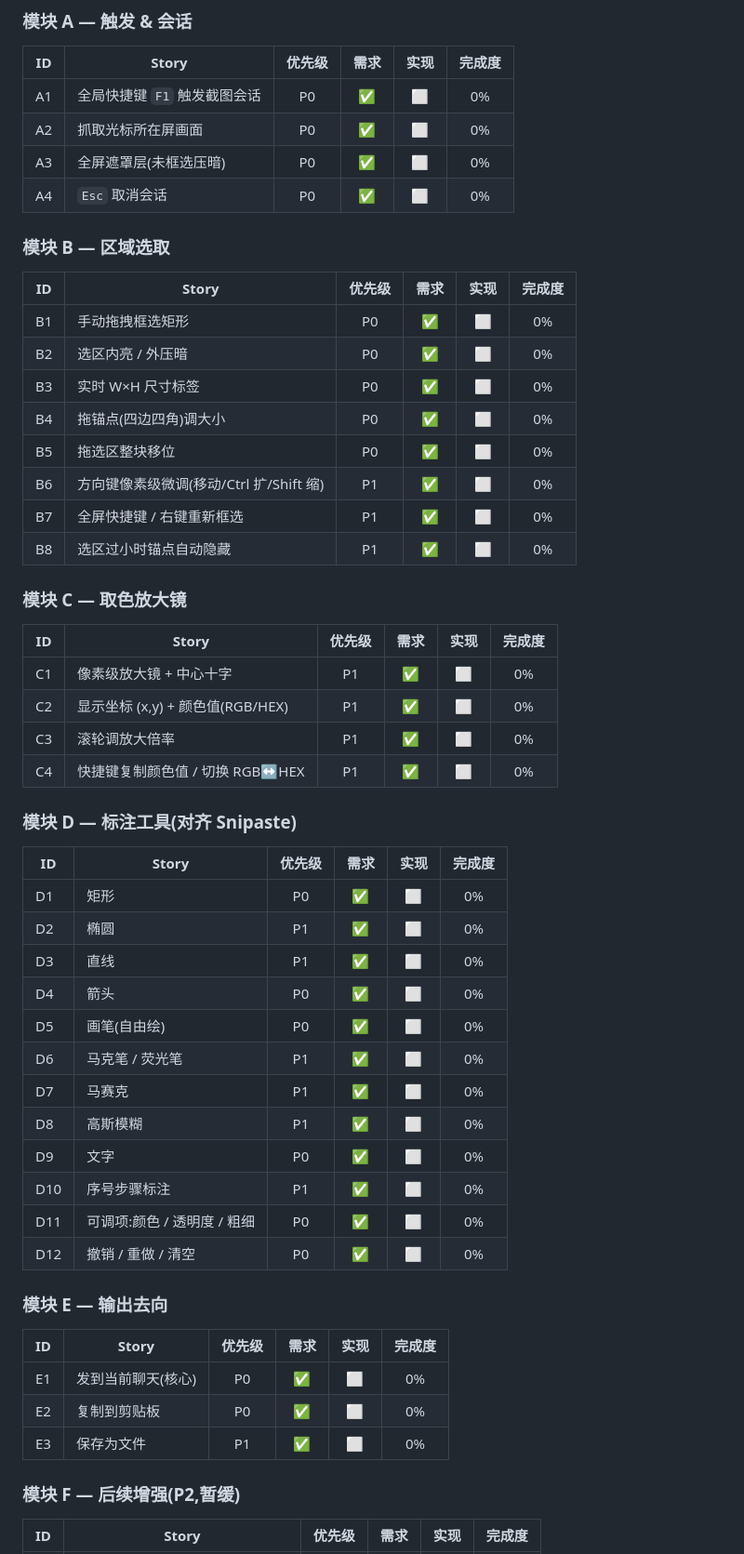
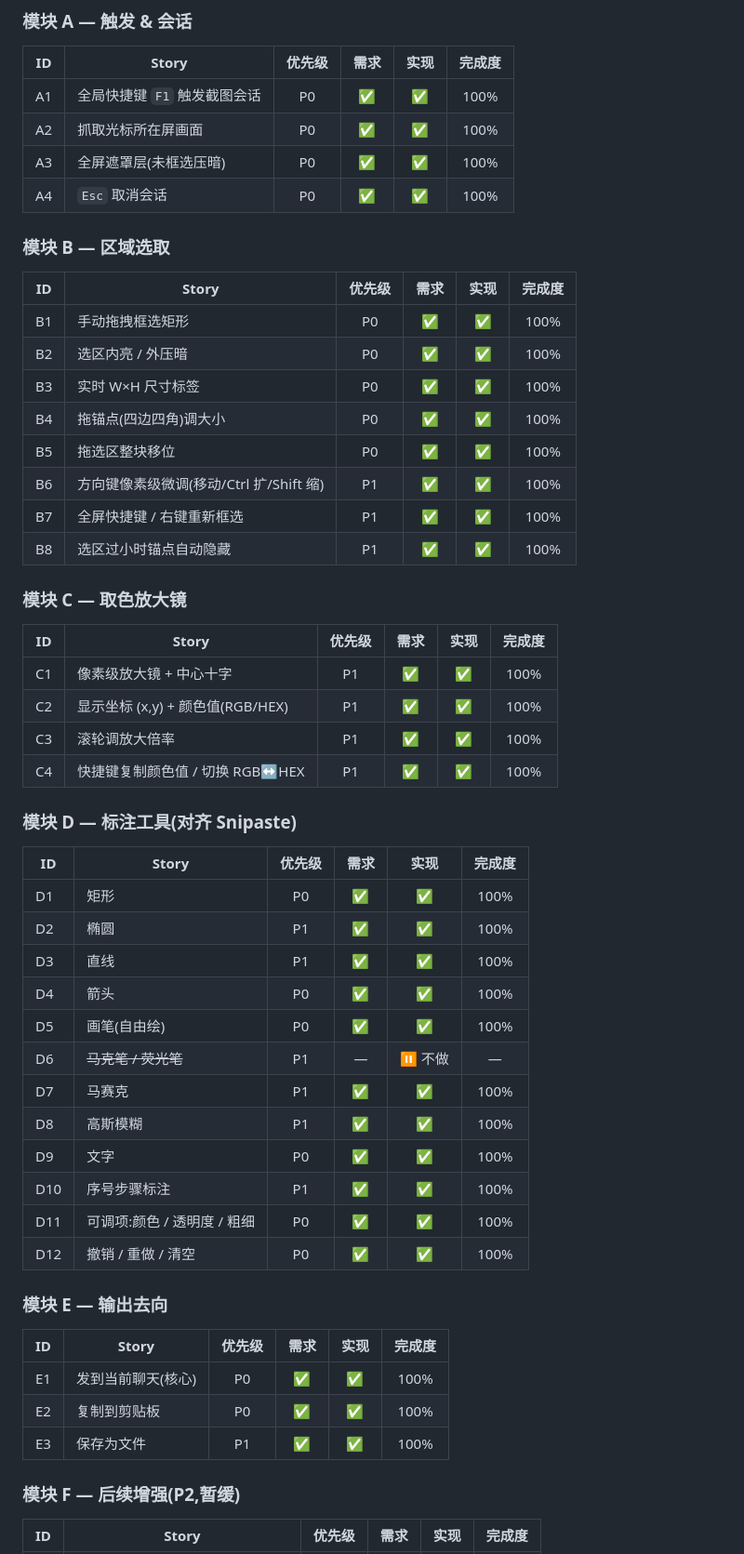
Before and after one commit to zhoulf1006/transfer, a Markdown page: docs/screenshot-feature.md, the part around one of its changes. Shown at 93% size. Rendered like a GitHub page.

Commit message:
docs: 阶段7 回同步 design — 记录实现偏离 + 更新进度/story 表
- screenshot-feature.md:
  · 新增 §4.9 实现落地与 design 的偏离(9 条):去panel/dialogBusy/不抢前台/
    shotHide复位/浮层stopPropagation/文字聚焦机制/去马克笔/Lucide内联图标/drawScene拆解
  · 就地修危险偏离:§3.2/§4.5 的 type:'panel' 描述(照原样重做会重现 Dock 图标消失)
  · 七步流程进度表 4-7 步标完成;story 表 30 项实现 ✅;D6 马克笔标不做
- DESIGN.md:§0 截屏行更新为已实现 + 指向 screenshot-feature.md
- 200 测试全过(纯文档改动)

```diff
--- a/docs/screenshot-feature.md
+++ b/docs/screenshot-feature.md
@@ -36,53 +36,53 @@
 ### 模块 A — 触发 & 会话
 | ID | Story | 优先级 | 需求 | 实现 | 完成度 |
 |----|-------|:---:|:---:|:---:|:---:|
-| A1 | 全局快捷键 `F1` 触发截图会话 | P0 | ✅ | ⬜ | 0% |
-| A2 | 抓取光标所在屏画面 | P0 | ✅ | ⬜ | 0% |
-| A3 | 全屏遮罩层(未框选压暗) | P0 | ✅ | ⬜ | 0% |
-| A4 | `Esc` 取消会话 | P0 | ✅ | ⬜ | 0% |
+| A1 | 全局快捷键 `F1` 触发截图会话 | P0 | ✅ | ✅ | 100% |
+| A2 | 抓取光标所在屏画面 | P0 | ✅ | ✅ | 100% |
+| A3 | 全屏遮罩层(未框选压暗) | P0 | ✅ | ✅ | 100% |
+| A4 | `Esc` 取消会话 | P0 | ✅ | ✅ | 100% |
 
 ### 模块 B — 区域选取
 | ID | Story | 优先级 | 需求 | 实现 | 完成度 |
 |----|-------|:---:|:---:|:---:|:---:|
-| B1 | 手动拖拽框选矩形 | P0 | ✅ | ⬜ | 0% |
-| B2 | 选区内亮 / 外压暗 | P0 | ✅ | ⬜ | 0% |
-| B3 | 实时 W×H 尺寸标签 | P0 | ✅ | ⬜ | 0% |
-| B4 | 拖锚点(四边四角)调大小 | P0 | ✅ | ⬜ | 0% |
-| B5 | 拖选区整块移位 | P0 | ✅ | ⬜ | 0% |
-| B6 | 方向键像素级微调(移动/Ctrl 扩/Shift 缩) | P1 | ✅ | ⬜ | 0% |
-| B7 | 全屏快捷键 / 右键重新框选 | P1 | ✅ | ⬜ | 0% |
-| B8 | 选区过小时锚点自动隐藏 | P1 | ✅ | ⬜ | 0% |
+| B1 | 手动拖拽框选矩形 | P0 | ✅ | ✅ | 100% |
+| B2 | 选区内亮 / 外压暗 | P0 | ✅ | ✅ | 100% |
+| B3 | 实时 W×H 尺寸标签 | P0 | ✅ | ✅ | 100% |
+| B4 | 拖锚点(四边四角)调大小 | P0 | ✅ | ✅ | 100% |
+| B5 | 拖选区整块移位 | P0 | ✅ | ✅ | 100% |
+| B6 | 方向键像素级微调(移动/Ctrl 扩/Shift 缩) | P1 | ✅ | ✅ | 100% |
+| B7 | 全屏快捷键 / 右键重新框选 | P1 | ✅ | ✅ | 100% |
+| B8 | 选区过小时锚点自动隐藏 | P1 | ✅ | ✅ | 100% |
 
 ### 模块 C — 取色放大镜
 | ID | Story | 优先级 | 需求 | 实现 | 完成度 |
 |----|-------|:---:|:---:|:---:|:---:|
-| C1 | 像素级放大镜 + 中心十字 | P1 | ✅ | ⬜ | 0% |
-| C2 | 显示坐标 (x,y) + 颜色值(RGB/HEX) | P1 | ✅ | ⬜ | 0% |
-| C3 | 滚轮调放大倍率 | P1 | ✅ | ⬜ | 0% |
-| C4 | 快捷键复制颜色值 / 切换 RGB↔HEX | P1 | ✅ | ⬜ | 0% |
+| C1 | 像素级放大镜 + 中心十字 | P1 | ✅ | ✅ | 100% |
+| C2 | 显示坐标 (x,y) + 颜色值(RGB/HEX) | P1 | ✅ | ✅ | 100% |
+| C3 | 滚轮调放大倍率 | P1 | ✅ | ✅ | 100% |
+| C4 | 快捷键复制颜色值 / 切换 RGB↔HEX | P1 | ✅ | ✅ | 100% |
 
 ### 模块 D — 标注工具(对齐 Snipaste)
 | ID | Story | 优先级 | 需求 | 实现 | 完成度 |
 |----|-------|:---:|:---:|:---:|:---:|
-| D1 | 矩形 | P0 | ✅ | ⬜ | 0% |
-| D2 | 椭圆 | P1 | ✅ | ⬜ | 0% |
-| D3 | 直线 | P1 | ✅ | ⬜ | 0% |
-| D4 | 箭头 | P0 | ✅ | ⬜ | 0% |
-| D5 | 画笔(自由绘) | P0 | ✅ | ⬜ | 0% |
-| D6 | 马克笔 / 荧光笔 | P1 | ✅ | ⬜ | 0% |
-| D7 | 马赛克 | P1 | ✅ | ⬜ | 0% |
-| D8 | 高斯模糊 | P1 | ✅ | ⬜ | 0% |
-| D9 | 文字 | P0 | ✅ | ⬜ | 0% |
-| D10 | 序号步骤标注 | P1 | ✅ | ⬜ | 0% |
-| D11 | 可调项:颜色 / 透明度 / 粗细 | P0 | ✅ | ⬜ | 0% |
-| D12 | 撤销 / 重做 / 清空 | P0 | ✅ | ⬜ | 0% |
+| D1 | 矩形 | P0 | ✅ | ✅ | 100% |
+| D2 | 椭圆 | P1 | ✅ | ✅ | 100% |
+| D3 | 直线 | P1 | ✅ | ✅ | 100% |
+| D4 | 箭头 | P0 | ✅ | ✅ | 100% |
+| D5 | 画笔(自由绘) | P0 | ✅ | ✅ | 100% |
+| D6 | ~~马克笔 / 荧光笔~~ | P1 | — | ⏸️ 不做 | — |
+| D7 | 马赛克 | P1 | ✅ | ✅ | 100% |
+| D8 | 高斯模糊 | P1 | ✅ | ✅ | 100% |
+| D9 | 文字 | P0 | ✅ | ✅ | 100% |
+| D10 | 序号步骤标注 | P1 | ✅ | ✅ | 100% |
+| D11 | 可调项:颜色 / 透明度 / 粗细 | P0 | ✅ | ✅ | 100% |
+| D12 | 撤销 / 重做 / 清空 | P0 | ✅ | ✅ | 100% |
 
 ### 模块 E — 输出去向
 | ID | Story | 优先级 | 需求 | 实现 | 完成度 |
 |----|-------|:---:|:---:|:---:|:---:|
-| E1 | 发到当前聊天(核心) | P0 | ✅ | ⬜ | 0% |
-| E2 | 复制到剪贴板 | P0 | ✅ | ⬜ | 0% |
-| E3 | 保存为文件 | P1 | ✅ | ⬜ | 0% |
+| E1 | 发到当前聊天(核心) | P0 | ✅ | ✅ | 100% |
+| E2 | 复制到剪贴板 | P0 | ✅ | ✅ | 100% |
+| E3 | 保存为文件 | P1 | ✅ | ✅ | 100% |
 
 ### 模块 F — 后续增强(P2,暂缓)
 | ID | Story | 优先级 | 需求 | 实现 | 完成度 |
```
Also changed, not shown: other parts of docs/screenshot-feature.md (+33 -12 lines), docs/DESIGN.md (+1 -1 lines).
